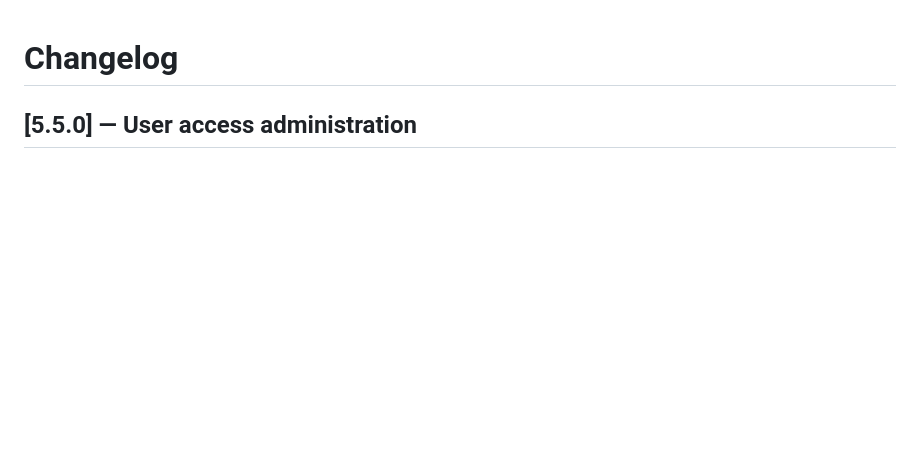
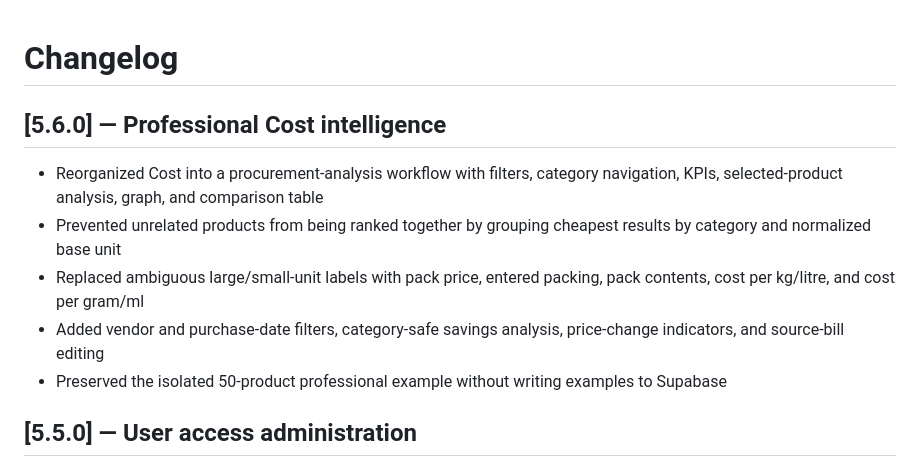
Before and after one commit to naappe/Bills, a Markdown page: CHANGELOG.md, the part around the change. Drawn GitHub-style; blank space fills up the shorter version.

Commit message:
feat(cost): update CHANGELOG.md

```diff
--- a/CHANGELOG.md
+++ b/CHANGELOG.md
@@ -1,4 +1,12 @@
 # Changelog
+
+## [5.6.0] — Professional Cost intelligence
+
+- Reorganized Cost into a procurement-analysis workflow with filters, category navigation, KPIs, selected-product analysis, graph, and comparison table
+- Prevented unrelated products from being ranked together by grouping cheapest results by category and normalized base unit
+- Replaced ambiguous large/small-unit labels with pack price, entered packing, pack contents, cost per kg/litre, and cost per gram/ml
+- Added vendor and purchase-date filters, category-safe savings analysis, price-change indicators, and source-bill editing
+- Preserved the isolated 50-product professional example without writing examples to Supabase
 
 ## [5.5.0] — User access administration
 
```
